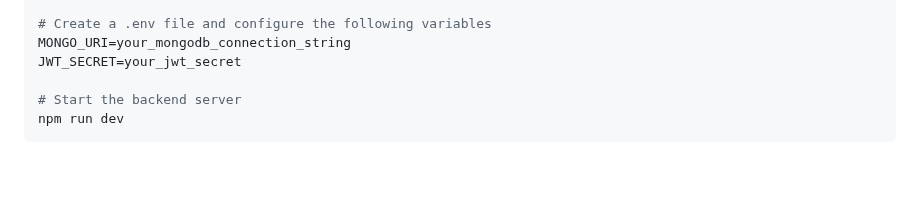
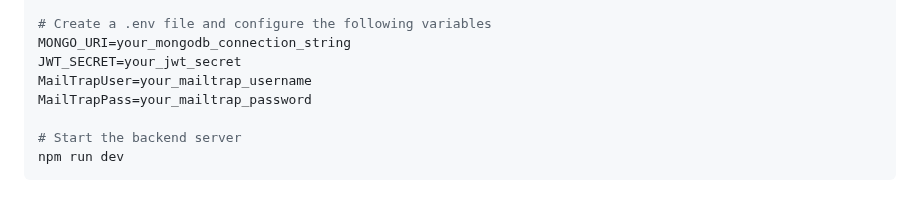
Before and after one commit to Mredosz/Online_store, a Markdown page: README.md, the part around the change. GitHub-like rendering; blank space fills up the shorter version.

```diff
--- a/README.md
+++ b/README.md
@@ -44,6 +44,8 @@ npm install
 # Create a .env file and configure the following variables
 MONGO_URI=your_mongodb_connection_string
 JWT_SECRET=your_jwt_secret
+MailTrapUser=your_mailtrap_username
+MailTrapPass=your_mailtrap_password
 
 # Start the backend server
 npm run dev
```
